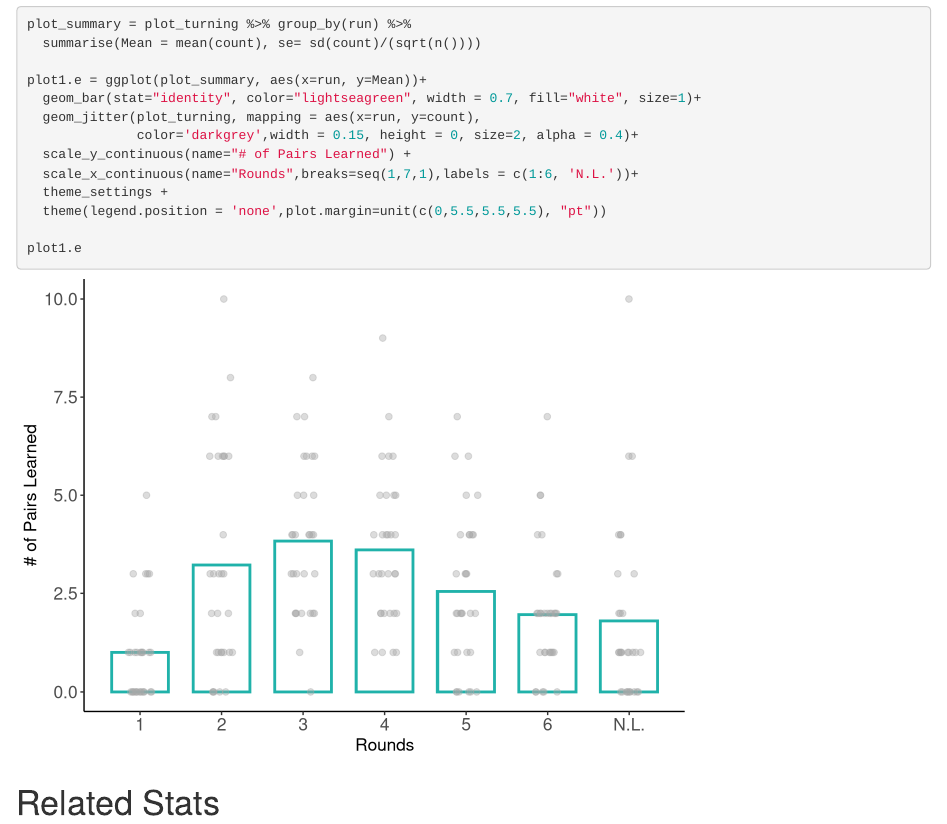
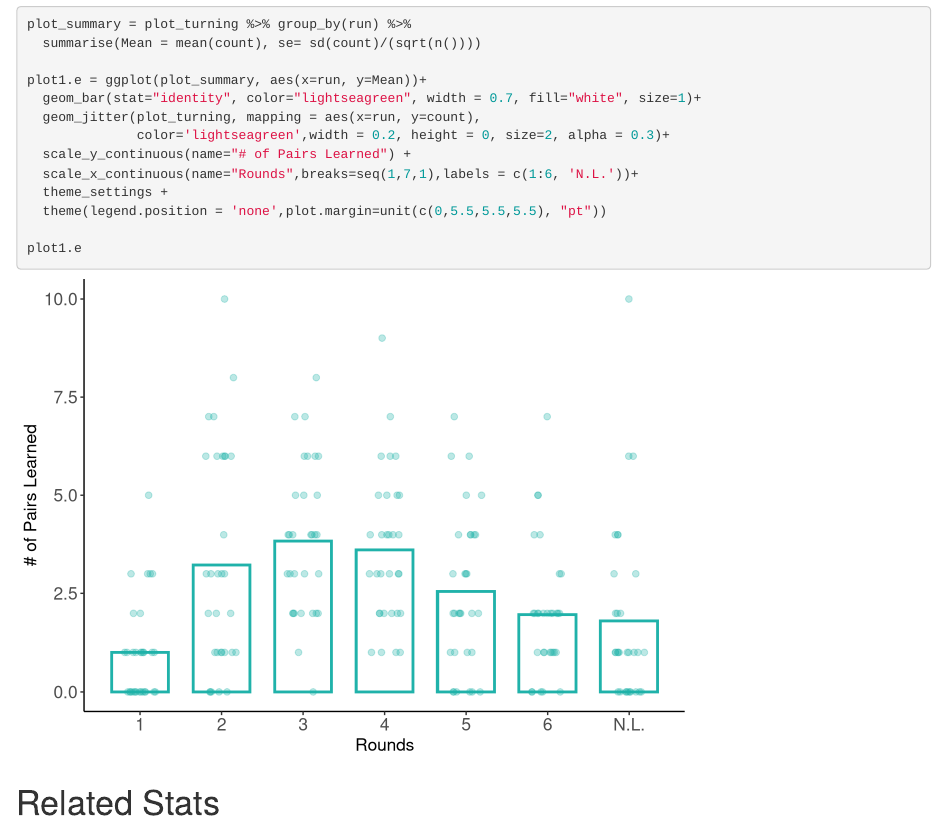
Before and after one commit to wanjiag/NEUDIF_analysis, an R Markdown document (scripts/fig1.Rmd): the page in a window 1100 px wide, from 2640 px down. Rendered offline with R 4.5, knitr and Pandoc, with nearby package versions; code that draws random numbers runs with fixed seeds of ours; some code elsewhere in the file could not run offline.

Commit message:
minor updates

```diff
--- a/scripts/fig1.Rmd
+++ b/scripts/fig1.Rmd
@@ -74,7 +74,7 @@ plot_summary = plot_turning %>% group_by(run) %>%
 plot1.e = ggplot(plot_summary, aes(x=run, y=Mean))+
   geom_bar(stat="identity", color="lightseagreen", width = 0.7, fill="white", size=1)+
   geom_jitter(plot_turning, mapping = aes(x=run, y=count),
-              color='darkgrey',width = 0.15, height = 0, size=2, alpha = 0.4)+
+              color='lightseagreen',width = 0.2, height = 0, size=2, alpha = 0.3)+
   scale_y_continuous(name="# of Pairs Learned") +
   scale_x_continuous(name="Rounds",breaks=seq(1,7,1),labels = c(1:6, 'N.L.'))+
   theme_settings +
```
